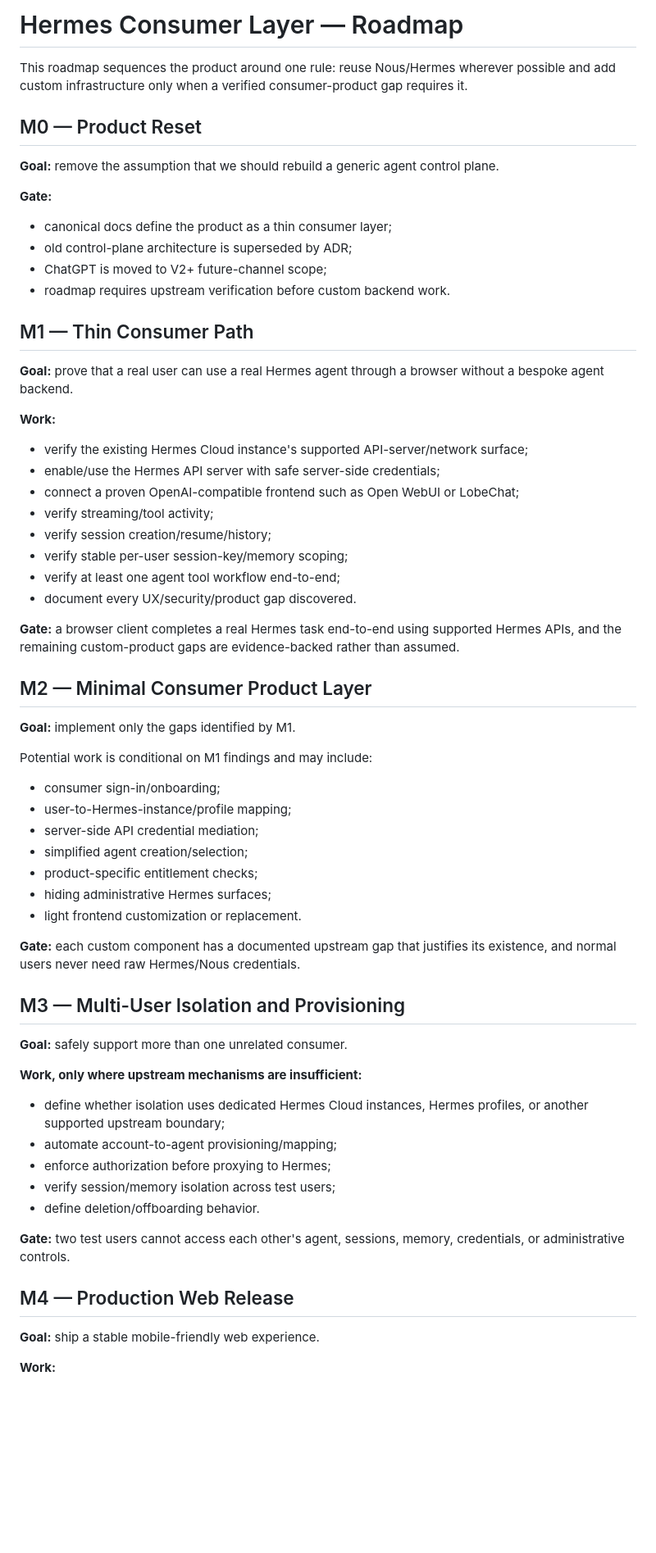
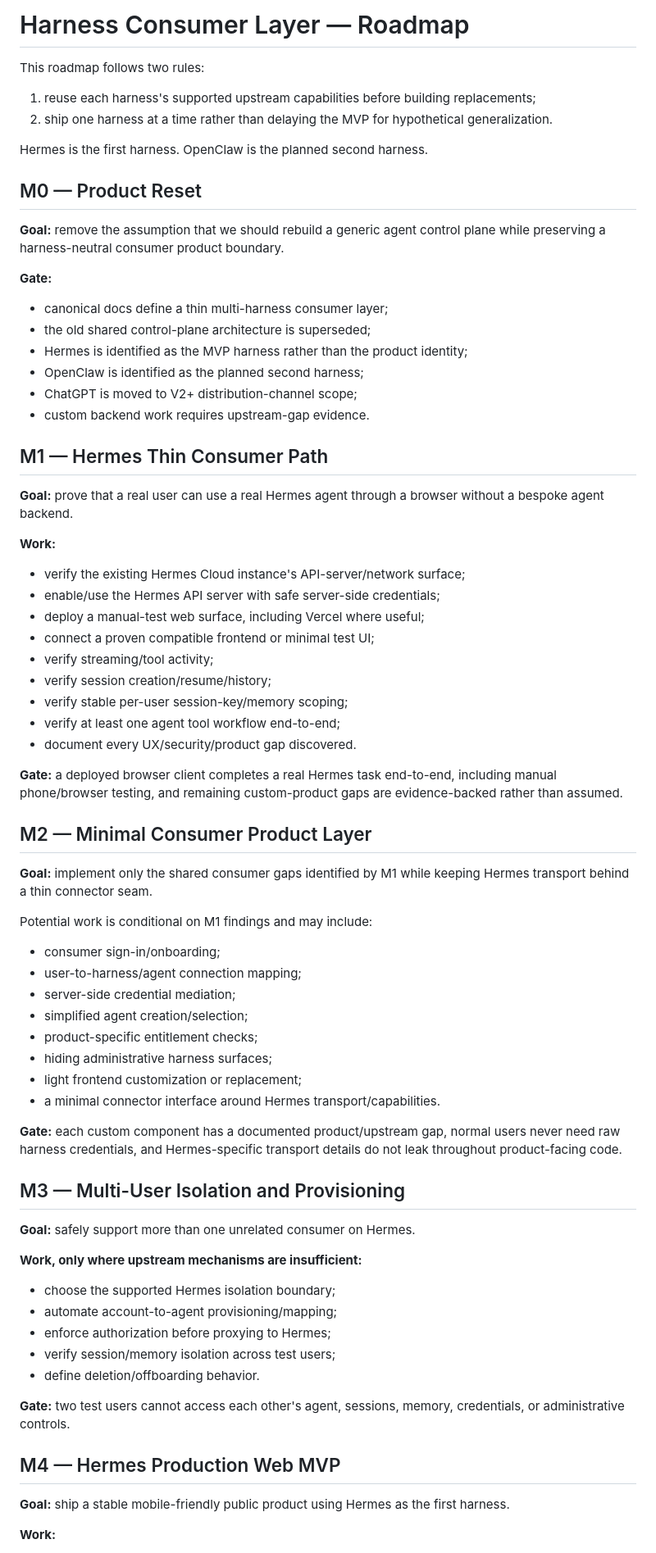
Before and after one commit to davidlifschitz/ChatGPTHarnessPlugin, a Markdown page: ROADMAP.md, the part around one of its changes. Shown at 82% size. GitHub-like rendering; blank space fills up the shorter version.

Commit message:
docs: sequence Hermes MVP then OpenClaw connector

```diff
--- a/ROADMAP.md
+++ b/ROADMAP.md
@@ -1,54 +1,63 @@
-# Hermes Consumer Layer — Roadmap
+# Harness Consumer Layer — Roadmap
 
-This roadmap sequences the product around one rule: reuse Nous/Hermes wherever possible and add custom infrastructure only when a verified consumer-product gap requires it.
+This roadmap follows two rules:
+
+1. reuse each harness's supported upstream capabilities before building replacements;
+2. ship one harness at a time rather than delaying the MVP for hypothetical generalization.
+
+Hermes is the first harness. OpenClaw is the planned second harness.
 
 ## M0 — Product Reset
 
-**Goal:** remove the assumption that we should rebuild a generic agent control plane.
+**Goal:** remove the assumption that we should rebuild a generic agent control plane while preserving a harness-neutral consumer product boundary.
 
 **Gate:**
-- canonical docs define the product as a thin consumer layer;
-- old control-plane architecture is superseded by ADR;
-- ChatGPT is moved to V2+ future-channel scope;
-- roadmap requires upstream verification before custom backend work.
+- canonical docs define a thin multi-harness consumer layer;
+- the old shared control-plane architecture is superseded;
+- Hermes is identified as the MVP harness rather than the product identity;
+- OpenClaw is identified as the planned second harness;
+- ChatGPT is moved to V2+ distribution-channel scope;
+- custom backend work requires upstream-gap evidence.
 
-## M1 — Thin Consumer Path
+## M1 — Hermes Thin Consumer Path
 
 **Goal:** prove that a real user can use a real Hermes agent through a browser without a bespoke agent backend.
 
 **Work:**
-- verify the existing Hermes Cloud instance's supported API-server/network surface;
+- verify the existing Hermes Cloud instance's API-server/network surface;
 - enable/use the Hermes API server with safe server-side credentials;
-- connect a proven OpenAI-compatible frontend such as Open WebUI or LobeChat;
+- deploy a manual-test web surface, including Vercel where useful;
+- connect a proven compatible frontend or minimal test UI;
 - verify streaming/tool activity;
 - verify session creation/resume/history;
 - verify stable per-user session-key/memory scoping;
 - verify at least one agent tool workflow end-to-end;
 - document every UX/security/product gap discovered.
 
-**Gate:** a browser client completes a real Hermes task end-to-end using supported Hermes APIs, and the remaining custom-product gaps are evidence-backed rather than assumed.
+**Gate:** a deployed browser client completes a real Hermes task end-to-end, including manual phone/browser testing, and remaining custom-product gaps are evidence-backed rather than assumed.
 
 ## M2 — Minimal Consumer Product Layer
 
-**Goal:** implement only the gaps identified by M1.
+**Goal:** implement only the shared consumer gaps identified by M1 while keeping Hermes transport behind a thin connector seam.
 
 Potential work is conditional on M1 findings and may include:
 - consumer sign-in/onboarding;
-- user-to-Hermes-instance/profile mapping;
-- server-side API credential mediation;
+- user-to-harness/agent connection mapping;
+- server-side credential mediation;
 - simplified agent creation/selection;
 - product-specific entitlement checks;
-- hiding administrative Hermes surfaces;
-- light frontend customization or replacement.
+- hiding administrative harness surfaces;
+- light frontend customization or replacement;
+- a minimal connector interface around Hermes transport/capabilities.
 
-**Gate:** each custom component has a documented upstream gap that justifies its existence, and normal users never need raw Hermes/Nous credentials.
+**Gate:** each custom component has a documented product/upstream gap, normal users never need raw harness credentials, and Hermes-specific transport details do not leak throughout product-facing code.
 
 ## M3 — Multi-User Isolation and Provisioning
 
-**Goal:** safely support more than one unrelated consumer.
+**Goal:** safely support more than one unrelated consumer on Hermes.
 
 **Work, only where upstream mechanisms are insufficient:**
-- define whether isolation uses dedicated Hermes Cloud instances, Hermes profiles, or another supported upstream boundary;
+- choose the supported Hermes isolation boundary;
 - automate account-to-agent provisioning/mapping;
 - enforce authorization before proxying to Hermes;
 - verify session/memory isolation across test users;
@@ -56,9 +65,9 @@ Potential work is conditional on M1 findings and may include:
 
 **Gate:** two test users cannot access each other's agent, sessions, memory, credentials, or administrative controls.
 
-## M4 — Production Web Release
+## M4 — Hermes Production Web MVP
 
-**Goal:** ship a stable mobile-friendly web experience.
+**Goal:** ship a stable mobile-friendly public product using Hermes as the first harness.
 
 **Work:**
 - production HTTPS deployment;
```
Also changed, not shown: other parts of ROADMAP.md (+28 -8 lines).
